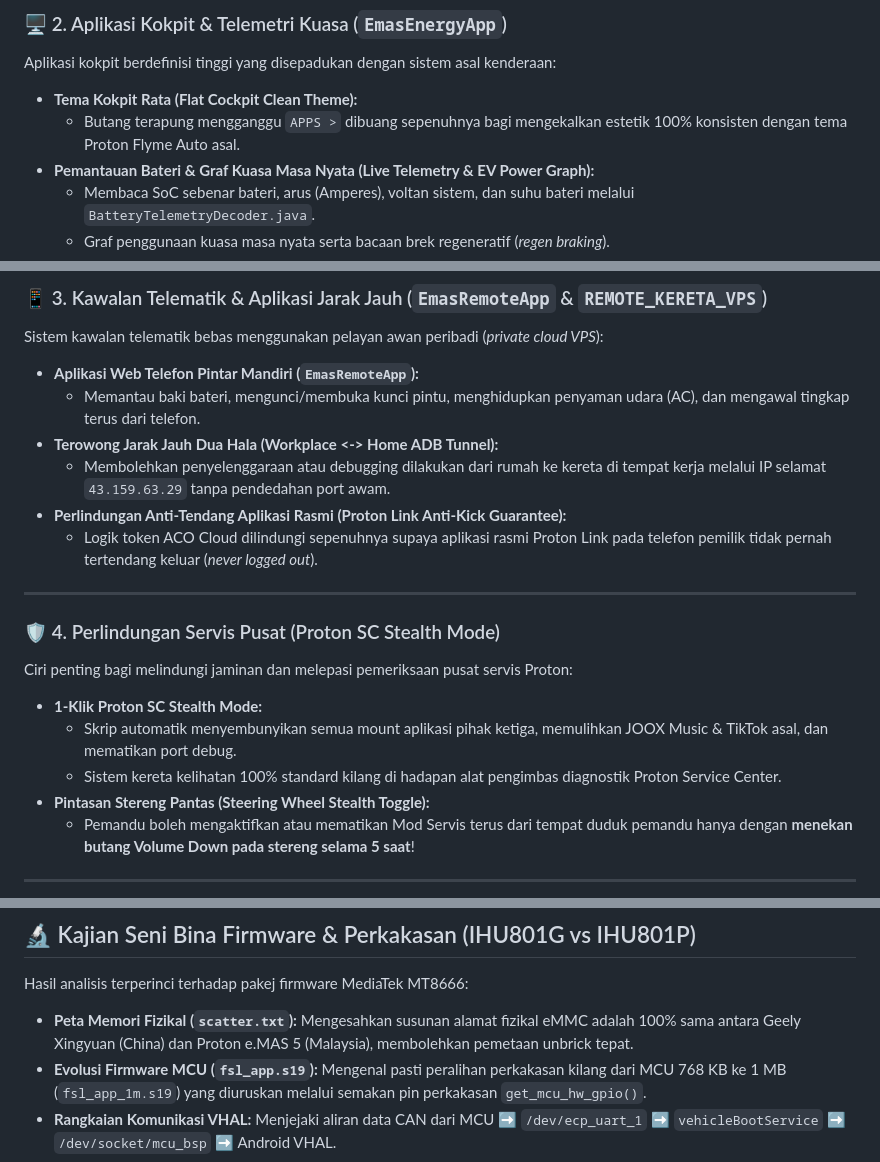
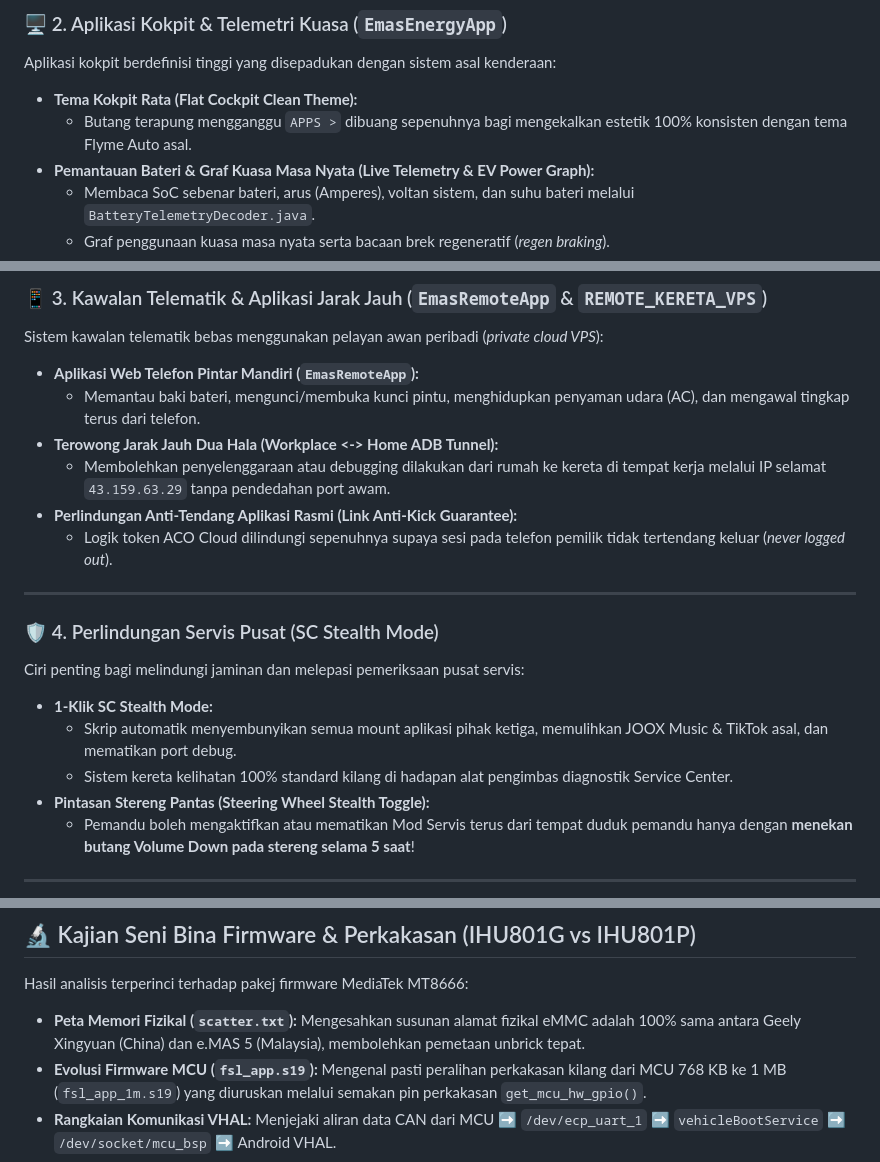
Before and after one commit to ajamRA/godekgodekev5, a Markdown page: README.md, 3 parts joined by grey strips. Rendered like a GitHub page.

```diff
--- a/README.md
+++ b/README.md
@@ -69,7 +97,7 @@ Memanfaatkan pembesar suara bumper hadapan (*external bumper speaker*) kenderaan
 Aplikasi kokpit berdefinisi tinggi yang disepadukan dengan sistem asal kenderaan:
 
 * **Tema Kokpit Rata (Flat Cockpit Clean Theme):**
-  * Butang terapung mengganggu `APPS >` dibuang sepenuhnya bagi mengekalkan estetik 100% konsisten dengan tema Proton Flyme Auto asal.
+  * Butang terapung mengganggu `APPS >` dibuang sepenuhnya bagi mengekalkan estetik 100% konsisten dengan tema Flyme Auto asal.
 * **Pemantauan Bateri & Graf Kuasa Masa Nyata (Live Telemetry & EV Power Graph):**
   * Membaca SoC sebenar bateri, arus (Amperes), voltan sistem, dan suhu bateri melalui `BatteryTelemetryDecoder.java`.
   * Graf penggunaan kuasa masa nyata serta bacaan brek regeneratif (*regen braking*).
@@ -87,17 +115,17 @@ Sistem kawalan telematik bebas menggunakan pelayan awan peribadi (*private cloud
   * Memantau baki bateri, mengunci/membuka kunci pintu, menghidupkan penyaman udara (AC), dan mengawal tingkap terus dari telefon.
 * **Terowong Jarak Jauh Dua Hala (Workplace <-> Home ADB Tunnel):**
   * Membolehkan penyelenggaraan atau debugging dilakukan dari rumah ke kereta di tempat kerja melalui IP selamat `43.159.63.29` tanpa pendedahan port awam.
-* **Perlindungan Anti-Tendang Aplikasi Rasmi (Proton Link Anti-Kick Guarantee):**
-  * Logik token ACO Cloud dilindungi sepenuhnya supaya aplikasi rasmi Proton Link pada telefon pemilik tidak pernah tertendang keluar (*never logged out*).
+* **Perlindungan Anti-Tendang Aplikasi Rasmi (Link Anti-Kick Guarantee):**
+  * Logik token ACO Cloud dilindungi sepenuhnya supaya sesi pada telefon pemilik tidak tertendang keluar (*never logged out*).
 
 ---
 
-### 🛡️ 4. Perlindungan Servis Pusat (Proton SC Stealth Mode)
-Ciri penting bagi melindungi jaminan dan melepasi pemeriksaan pusat servis Proton:
+### 🛡️ 4. Perlindungan Servis Pusat (SC Stealth Mode)
+Ciri penting bagi melindungi jaminan dan melepasi pemeriksaan pusat servis:
 
-* **1-Klik Proton SC Stealth Mode:**
+* **1-Klik SC Stealth Mode:**
   * Skrip automatik menyembunyikan semua mount aplikasi pihak ketiga, memulihkan JOOX Music & TikTok asal, dan mematikan port debug.
-  * Sistem kereta kelihatan 100% standard kilang di hadapan alat pengimbas diagnostik Proton Service Center.
+  * Sistem kereta kelihatan 100% standard kilang di hadapan alat pengimbas diagnostik Service Center.
 * **Pintasan Stereng Pantas (Steering Wheel Stealth Toggle):**
   * Pemandu boleh mengaktifkan atau mematikan Mod Servis terus dari tempat duduk pemandu hanya dengan **menekan butang Volume Down pada stereng selama 5 saat**!
 
@@ -141,7 +169,7 @@ Perisian pengurusan lengkap untuk pengguna dan pembangun:
 
 Hasil analisis terperinci terhadap pakej firmware MediaTek MT8666:
 
-* **Peta Memori Fizikal (`scatter.txt`):** Mengesahkan susunan alamat fizikal eMMC adalah 100% sama antara Geely Xingyuan (China) dan Proton e.MAS 5 (Malaysia), membolehkan pemetaan unbrick tepat.
+* **Peta Memori Fizikal (`scatter.txt`):** Mengesahkan susunan alamat fizikal eMMC adalah 100% sama antara Geely Xingyuan (China) dan e.MAS 5 (Malaysia), membolehkan pemetaan unbrick tepat.
 * **Evolusi Firmware MCU (`fsl_app.s19`):** Mengenal pasti peralihan perkakasan kilang dari MCU 768 KB ke 1 MB (`fsl_app_1m.s19`) yang diuruskan melalui semakan pin perkakasan `get_mcu_hw_gpio()`.
 * **Rangkaian Komunikasi VHAL:** Menjejaki aliran data CAN dari MCU ➡️ `/dev/ecp_uart_1` ➡️ `vehicleBootService` ➡️ `/dev/socket/mcu_bsp` ➡️ Android VHAL.
 
```
Also changed, not shown: other parts of README.md (+37 -10 lines).
